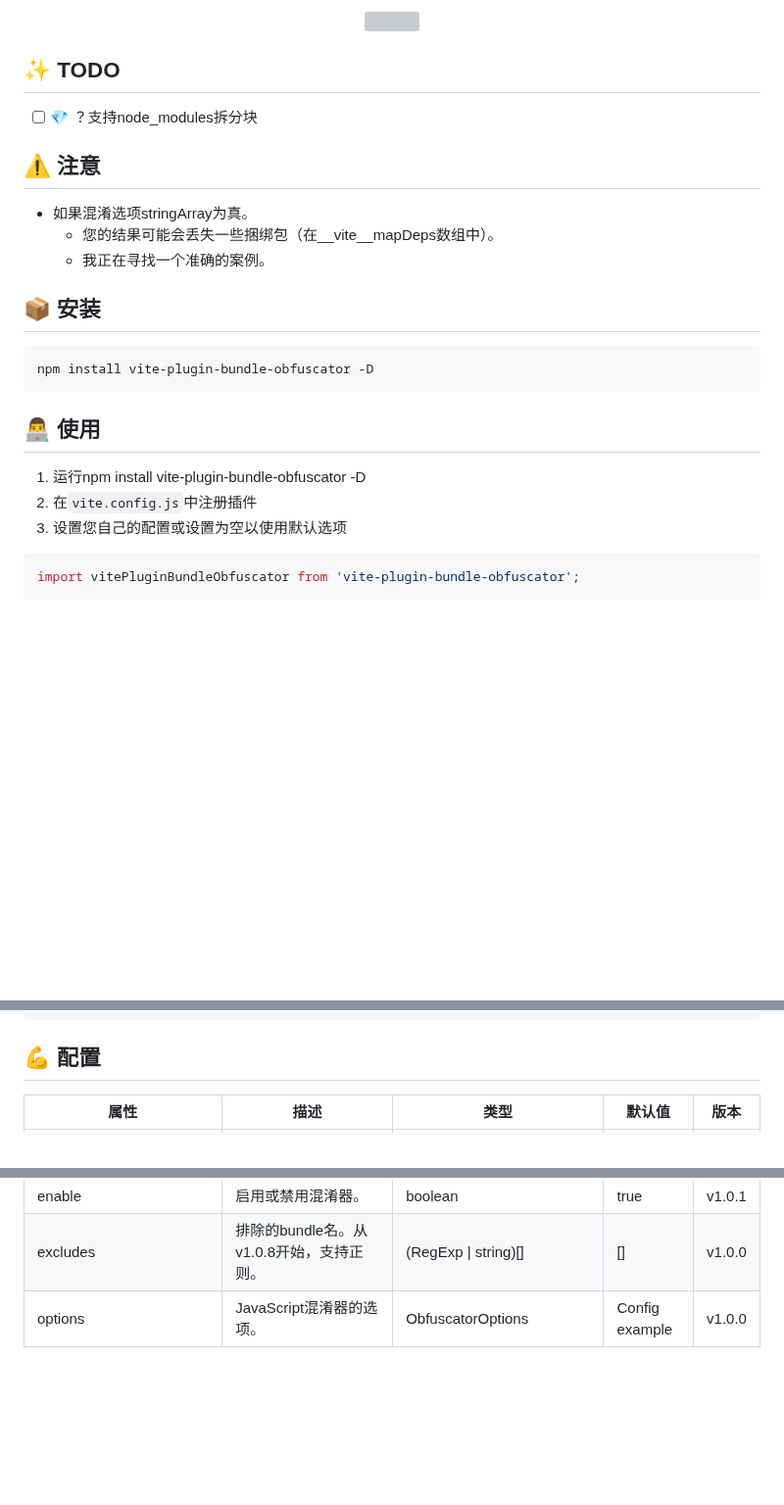
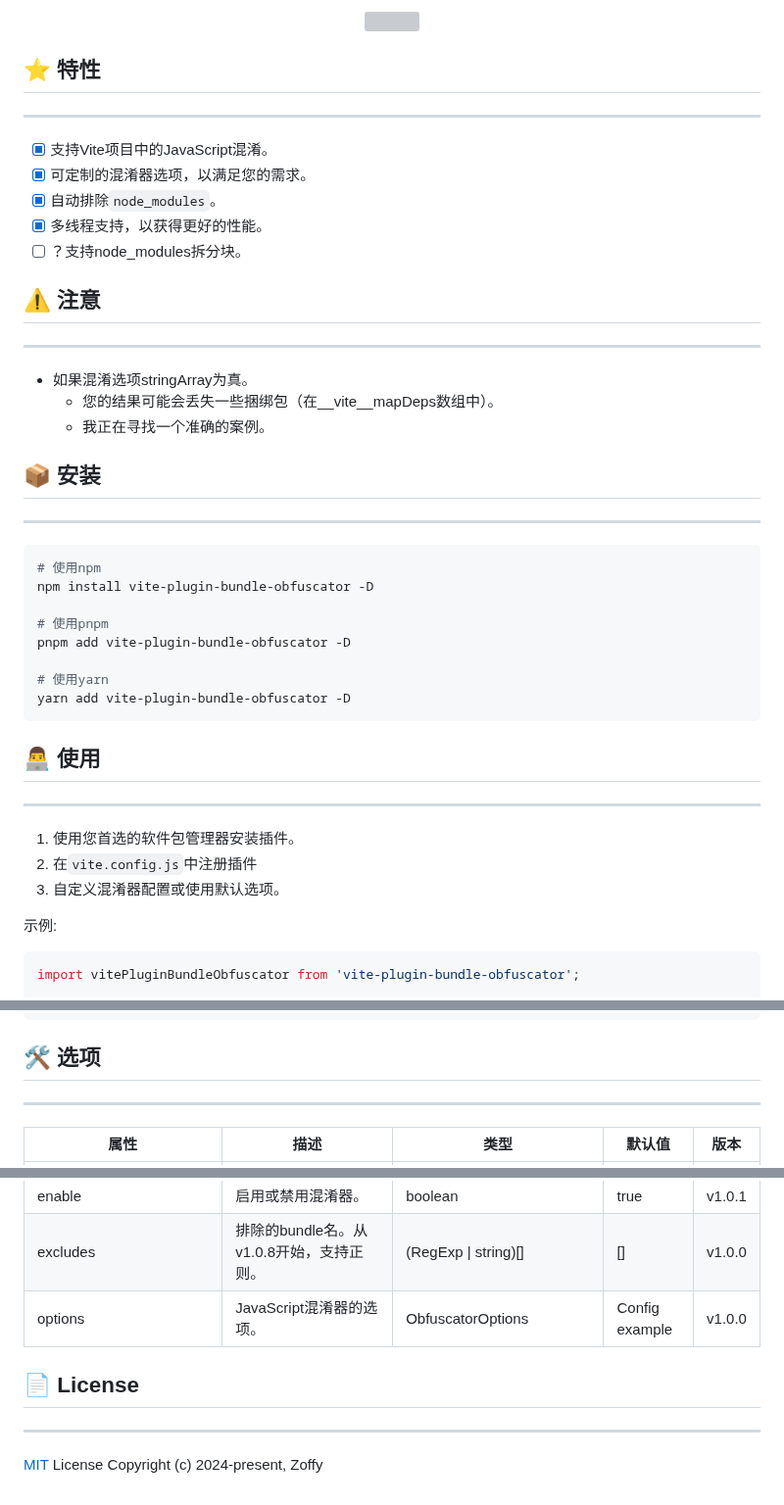
Before and after one commit to z0ffy/vite-plugin-bundle-obfuscator, a Markdown page: README.zh-CN.md, 3 parts joined by grey strips. Shown at 98% size. Drawn GitHub-style; blank space fills up the shorter version; grey boxes are pictures that could not be loaded.

````diff
--- a/README.zh-CN.md
+++ b/README.zh-CN.md
@@ -41,27 +42,48 @@
 
 [github-pr-link]: https://github.com/z0ffy/vite-plugin-bundle-obfuscator/pulls
 
-## ✨ TODO
+## ⭐️ 特性
 
-- [ ] 💎 ？支持node_modules拆分块
+---
+
+- [x] 支持Vite项目中的JavaScript混淆。
+- [x] 可定制的混淆器选项，以满足您的需求。
+- [x] 自动排除`node_modules`。
+- [x] 多线程支持，以获得更好的性能。
+- [ ] ？支持node_modules拆分块。
 
 ## ⚠️ 注意
 
+---
+
 - 如果混淆选项stringArray为真。
-  - 您的结果可能会丢失一些捆绑包（在__vite__mapDeps数组中）。
-  - 我正在寻找一个准确的案例。
+    - 您的结果可能会丢失一些捆绑包（在__vite__mapDeps数组中）。
+    - 我正在寻找一个准确的案例。
 
 ## 📦 安装
 
-```shell
+---
+
+```bash
+# 使用npm
 npm install vite-plugin-bundle-obfuscator -D
+
+# 使用pnpm
+pnpm add vite-plugin-bundle-obfuscator -D
+
+# 使用yarn
+yarn add vite-plugin-bundle-obfuscator -D
 ```
 
 ## 👨‍💻 使用
 
-1. 运行npm install vite-plugin-bundle-obfuscator -D
+---
+
+1. 使用您首选的软件包管理器安装插件。
 2. 在`vite.config.js`中注册插件
-3. 设置您自己的配置或设置为空以使用默认选项
+3. 自定义混淆器配置或使用默认选项。
+
+示例:
 
 ```javascript
 import vitePluginBundleObfuscator from 'vite-plugin-bundle-obfuscator';
@@ -111,7 +133,9 @@ export default {
 };
 ```
 
-## 💪 配置
+## 🛠️ 选项
+
+---
 
 | 属性                     | 描述                         | 类型                                                                                  | 默认值            | 版本     |
 |------------------------|----------------------------|-------------------------------------------------------------------------------------|----------------|--------|
@@ -122,3 +146,9 @@ export default {
 | enable                 | 启用或禁用混淆器。                  | boolean                                                                             | true           | v1.0.1 |
 | excludes               | 排除的bundle名。从v1.0.8开始，支持正则。 | (RegExp \| string)[]                                                                | []             | v1.0.0 |
 | options                | JavaScript混淆器的选项。          | ObfuscatorOptions                                                                   | Config example | v1.0.0 |
+
+## 📄 License
+
+---
+
+[MIT](https://opensource.org/licenses/MIT) License Copyright (c) 2024-present, Zoffy
````
Also changed, not shown: other parts of README.zh-CN.md (+4 -3 lines), README.md (+41 -11 lines).
